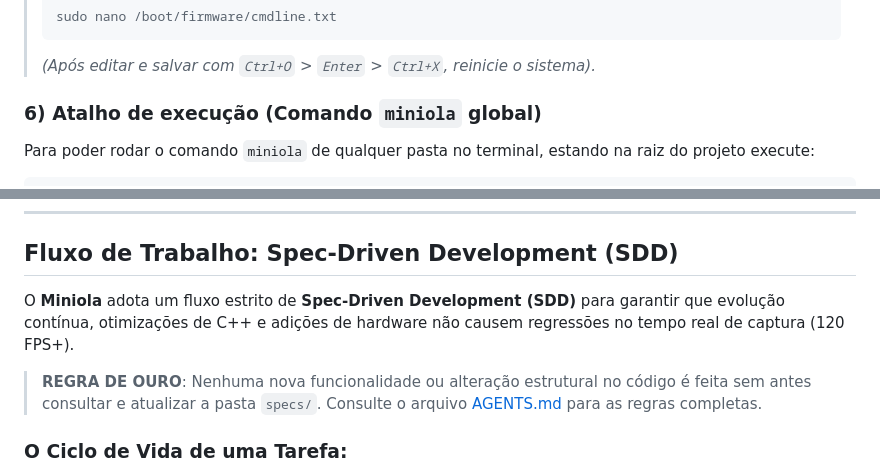
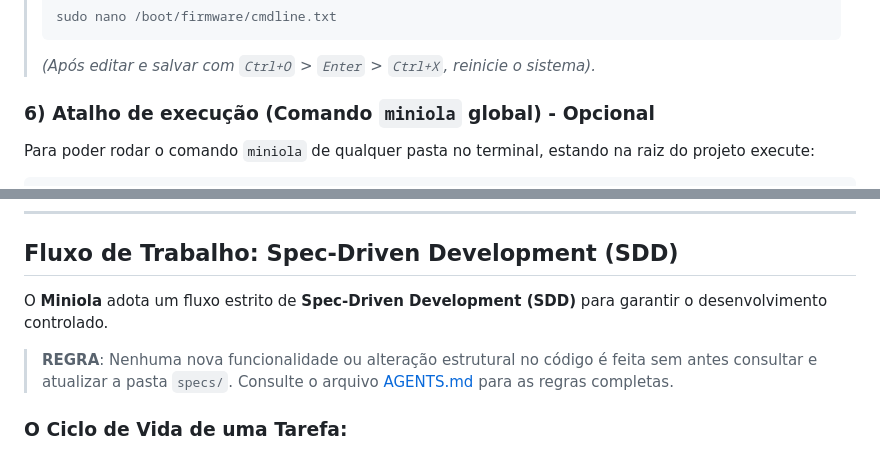
Before and after one commit to FelipeCastroRGB/miniola, a Markdown page: README.md, 2 parts joined by grey strips. Rendered like a GitHub page.

Commit message:
docs: update README documentation to clarify optional setup, simplify SDD rule, and fix project gender reference

````diff
--- a/README.md
+++ b/README.md
@@ -116,7 +116,7 @@ pip install picamera2 python-prctl
 > ```
 > *(Após editar e salvar com `Ctrl+O` > `Enter` > `Ctrl+X`, reinicie o sistema).*
 
-### 6) Atalho de execução (Comando `miniola` global)
+### 6) Atalho de execução (Comando `miniola` global) - Opcional
 
 Para poder rodar o comando `miniola` de qualquer pasta no terminal, estando na raiz do projeto execute:
 ```bash
@@ -159,9 +159,9 @@ As saidas e relatorios sao gravados em `./output`.
 
 ## Fluxo de Trabalho: Spec-Driven Development (SDD)
 
-O **Miniola** adota um fluxo estrito de **Spec-Driven Development (SDD)** para garantir que evolução contínua, otimizações de C++ e adições de hardware não causem regressões no tempo real de captura (120 FPS+).
+O **Miniola** adota um fluxo estrito de **Spec-Driven Development (SDD)** para garantir o desenvolvimento controlado.
 
-> **REGRA DE OURO**: Nenhuma nova funcionalidade ou alteração estrutural no código é feita sem antes consultar e atualizar a pasta `specs/`. Consulte o arquivo [AGENTS.md](AGENTS.md) para as regras completas.
+> **REGRA**: Nenhuma nova funcionalidade ou alteração estrutural no código é feita sem antes consultar e atualizar a pasta `specs/`. Consulte o arquivo [AGENTS.md](AGENTS.md) para as regras completas.
 
 ### O Ciclo de Vida de uma Tarefa:
 1. **Especificar (`specs/`)**: Toda nova feature começa como um documento `specs/XXX-nome.md` baseado no `specs/000-template.md`.
````
Also changed, not shown: other parts of README.md (+1 -1 lines), TODO_PROXIMA_SESSAO.md (added, +69 -0 lines), specs/008-hybrid-interface-architecture.md (added, +88 -0 lines).
